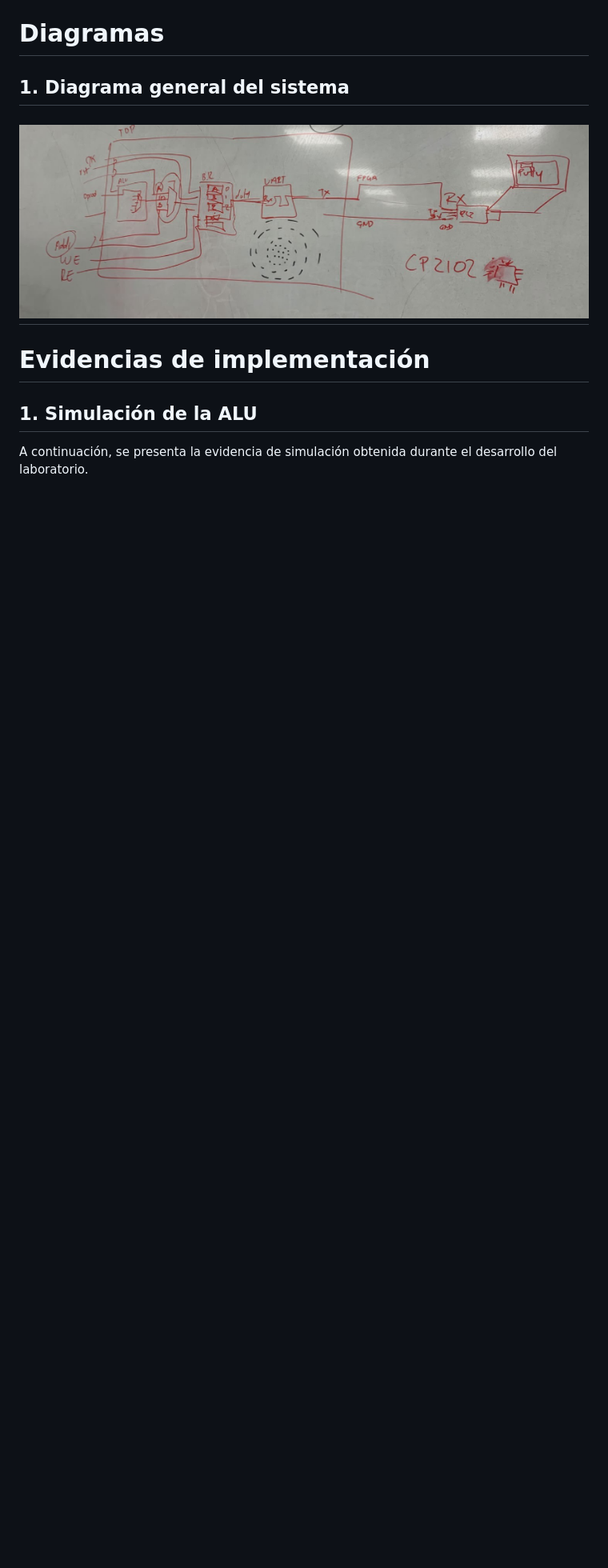
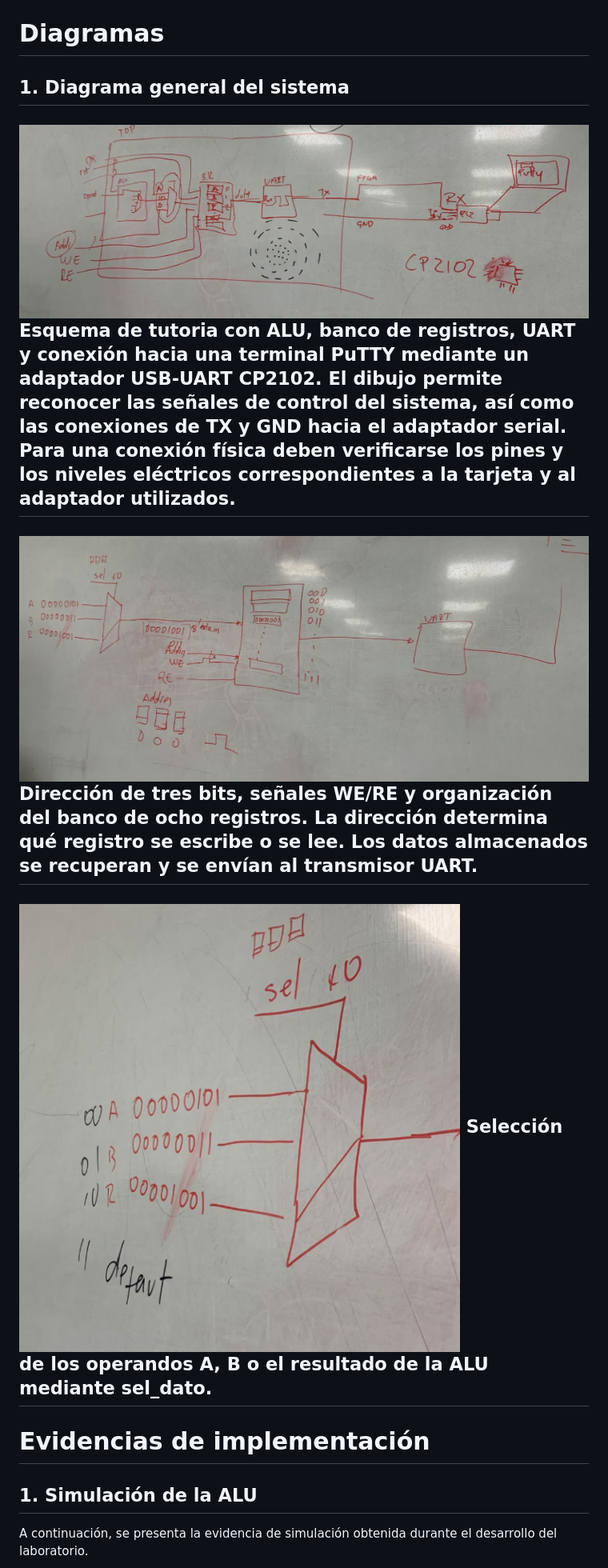
Before and after one commit to digitalECCI/arquitecturaDeProcesadoresG1E3, a Markdown page: lab4/README.md, the part around one of its changes. Shown at 80% size. Rendered like a GitHub page; pictures changed too: lab4/image-1.png (added), lab4/image-2.png (added); blank space fills up the shorter version.

Commit message:
finish

```diff
--- a/lab4/README.md
+++ b/lab4/README.md
@@ -1256,6 +1256,19 @@ Es importante señalar que el testbench comprueba principalmente el almacenamien
 ## 1. Diagrama general del sistema
 
 ![alt text](image.png)
+Esquema de tutoria con ALU, banco de registros, UART y conexión hacia una terminal PuTTY mediante
+un adaptador USB-UART CP2102.
+El dibujo permite reconocer las señales de control del sistema, así como las conexiones de TX y GND hacia el
+adaptador serial. Para una conexión física deben verificarse los pines y los niveles eléctricos
+correspondientes a la tarjeta y al adaptador utilizados.
+---
+![alt text](image-1.png)
+Dirección de tres bits, señales WE/RE y organización del banco de ocho registros.
+La dirección determina qué registro se escribe o se lee. Los datos almacenados se recuperan y se envían al
+transmisor UART.
+----
+![alt text](image-2.png)
+Selección de los operandos A, B o el resultado de la ALU mediante sel_dato.
 ---
 
 # Evidencias de implementación
```
Also changed, not shown: other parts of lab4/README.md (+2 -2 lines), lab4/image-3.png (added).
